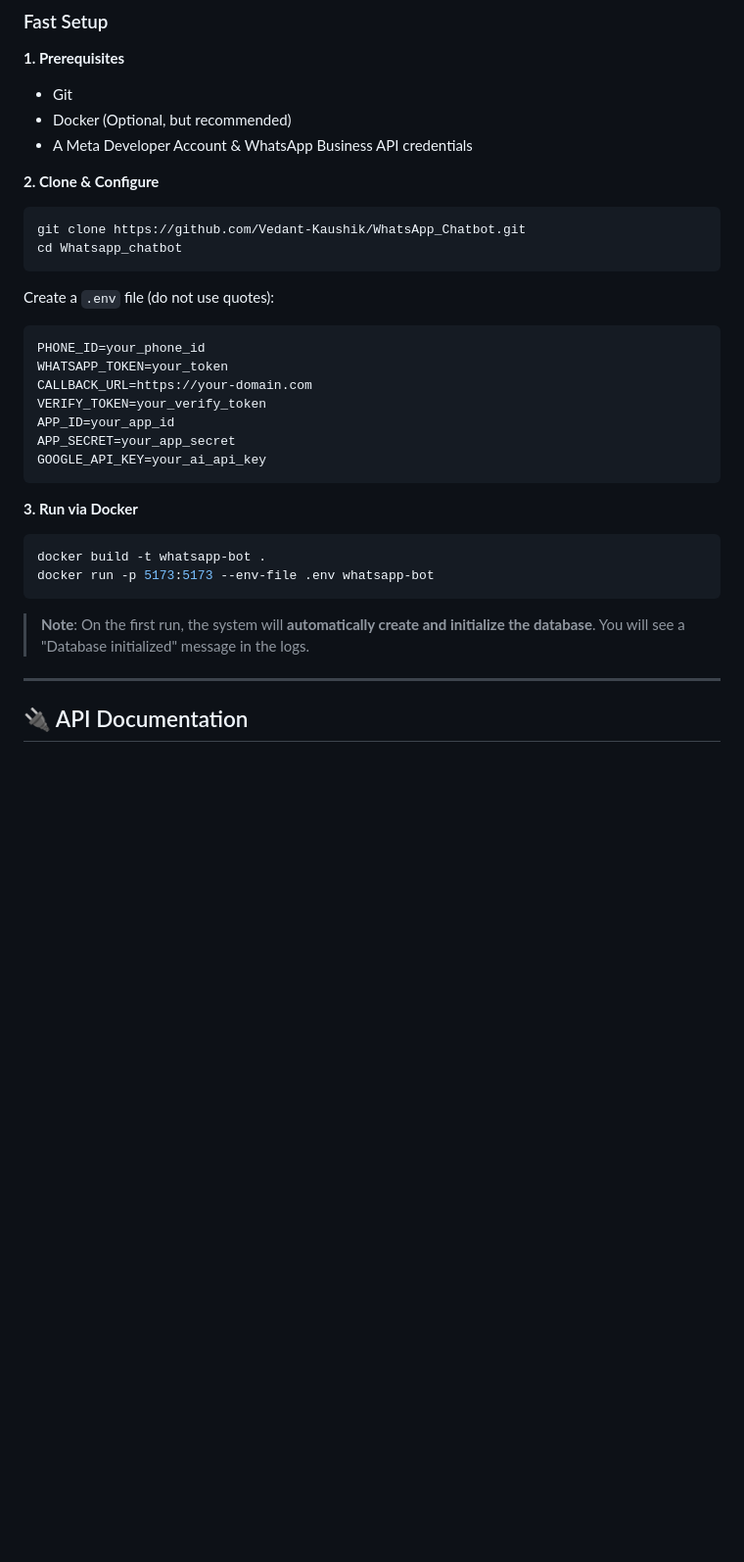
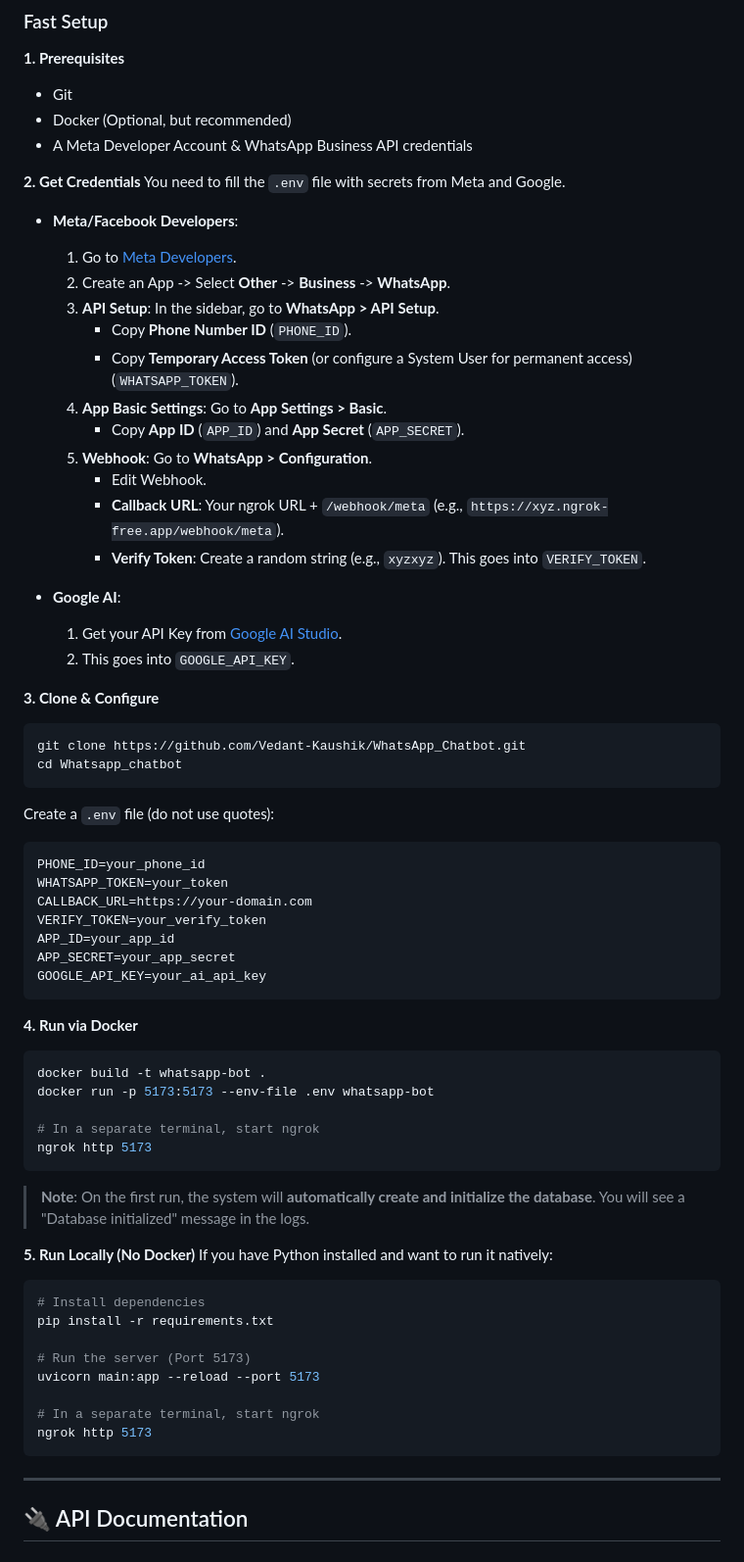
Before and after one commit to Vedant-Kaushik/WhatsApp_Chatbot, a Markdown page: README.md, the part around the change. Shown at 98% size. GitHub-like rendering; blank space fills up the shorter version.

Commit message:
docs: add credentials guide and fix ngrok instructions

````diff
--- a/README.md
+++ b/README.md
@@ -48,7 +48,27 @@ If you prefer to run it yourself, this codebase is open-source and developer-fri
 *   Docker (Optional, but recommended)
 *   A Meta Developer Account & WhatsApp Business API credentials
 
-**2. Clone & Configure**
+**2. Get Credentials**
+You need to fill the `.env` file with secrets from Meta and Google.
+
+*   **Meta/Facebook Developers**:
+    1.  Go to [Meta Developers](https://developers.facebook.com/).
+    2.  Create an App -> Select **Other** -> **Business** -> **WhatsApp**.
+    3.  **API Setup**: In the sidebar, go to **WhatsApp > API Setup**.
+        *   Copy **Phone Number ID** (`PHONE_ID`).
+        *   Copy **Temporary Access Token** (or configure a System User for permanent access) (`WHATSAPP_TOKEN`).
+    4.  **App Basic Settings**: Go to **App Settings > Basic**.
+        *   Copy **App ID** (`APP_ID`) and **App Secret** (`APP_SECRET`).
+    5.  **Webhook**: Go to **WhatsApp > Configuration**.
+        *   Edit Webhook.
+        *   **Callback URL**: Your ngrok URL + `/webhook/meta` (e.g., `https://xyz.ngrok-free.app/webhook/meta`).
+        *   **Verify Token**: Create a random string (e.g., `xyzxyz`). This goes into `VERIFY_TOKEN`.
+
+*   **Google AI**:
+    1.  Get your API Key from [Google AI Studio](https://aistudio.google.com/).
+    2.  This goes into `GOOGLE_API_KEY`.
+
+**3. Clone & Configure**
 ```bash
 git clone https://github.com/Vedant-Kaushik/WhatsApp_Chatbot.git
 cd Whatsapp_chatbot
@@ -65,12 +85,28 @@ APP_SECRET=your_app_secret
 GOOGLE_API_KEY=your_ai_api_key
 ```
 
-**3. Run via Docker**
+**4. Run via Docker**
 ```bash
 docker build -t whatsapp-bot .
 docker run -p 5173:5173 --env-file .env whatsapp-bot
+
+# In a separate terminal, start ngrok
+ngrok http 5173
 ```
 > **Note**: On the first run, the system will **automatically create and initialize the database**. You will see a "Database initialized" message in the logs.
+
+**5. Run Locally (No Docker)**
+If you have Python installed and want to run it natively:
+```bash
+# Install dependencies
+pip install -r requirements.txt
+
+# Run the server (Port 5173)
+uvicorn main:app --reload --port 5173
+
+# In a separate terminal, start ngrok
+ngrok http 5173
+```
 
 ---
 
````
